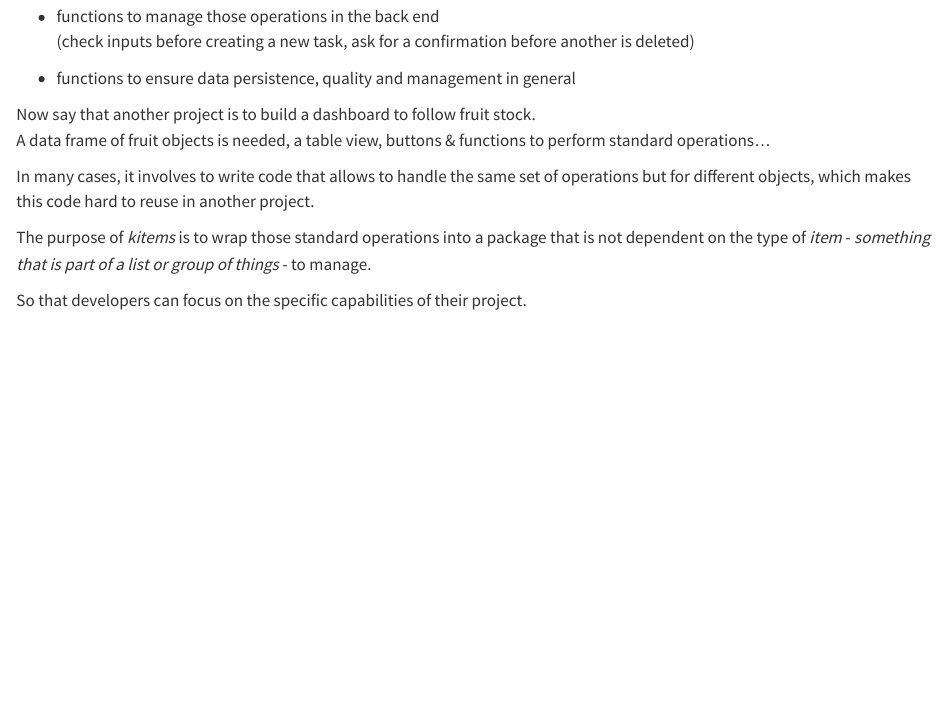
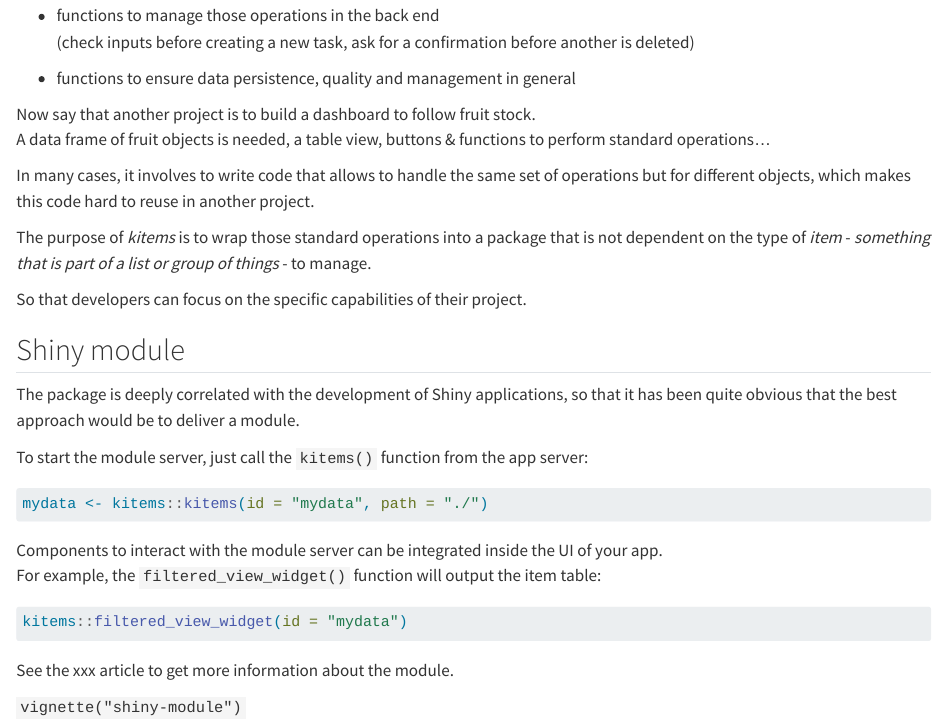
Before and after one commit to thekangaroofactory/kitems, a Quarto document (vignettes/kitems.qmd): the page in a window 1100 px wide, from 550 px down before the commit and from 560 px down after it, so that both start at the same text. Rendered offline with R 4.5, knitr and Pandoc in place of Quarto, with nearby package versions.

Commit message:
Add module #539

````diff
--- a/vignettes/kitems.qmd
+++ b/vignettes/kitems.qmd
@@ -43,3 +44,24 @@
 The purpose of *kitems* is to wrap those standard operations into a package that is not dependent on the type of *item* - *something that is part of a list or group of things* - to manage.
 
 So that developers can focus on the specific capabilities of their project.
+
+## Shiny module
+
+The package is deeply correlated with the development of Shiny applications, so that it has been quite obvious that the best approach would be to deliver a module.
+
+To start the module server, just call the `kitems()` function from the app server:
+
+```{r, eval=FALSE}
+mydata <- kitems::kitems(id = "mydata", path = "./")
+```
+
+Components to interact with the module server can be integrated inside the UI of your app.\
+For example, the `filtered_view_widget()` function will output the item table:
+
+```{r, eval=FALSE}
+kitems::filtered_view_widget(id = "mydata")
+```
+
+See the xxx article to get more information about the module.
+
+`vignette("shiny-module")`
````
Also changed, not shown: vignettes/kitems.qmd (3 more changed lines).
